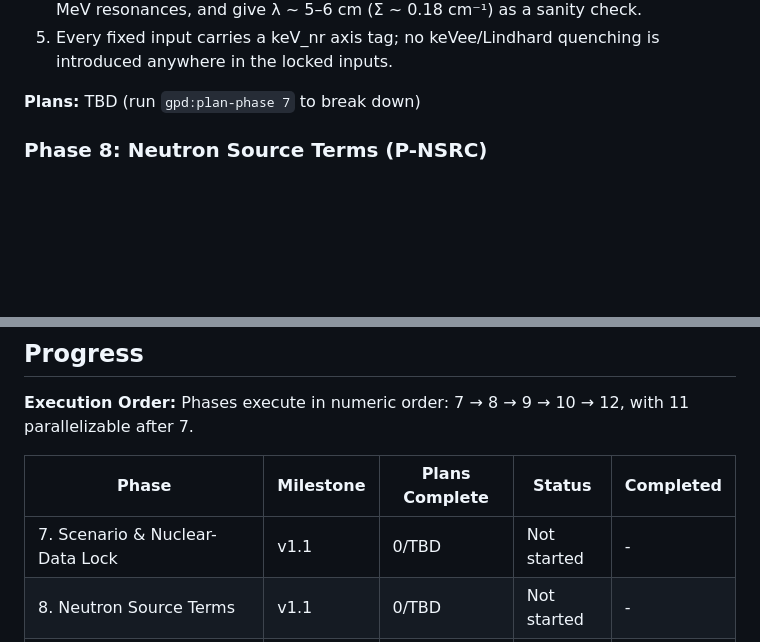
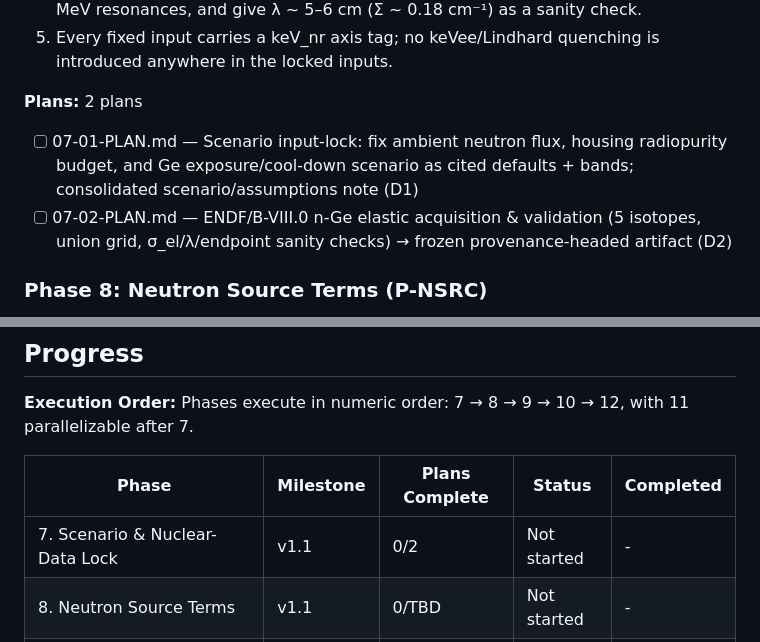
Before and after one commit to WashU-Astroparticle-Lab/qpd_potential, a Markdown page: GPD/ROADMAP.md, 2 parts joined by grey strips. Rendered like a GitHub page; blank space fills up the shorter version.

Commit message:
docs(07): record Phase 7 plan list in roadmap (2 plans)

```diff
--- a/GPD/ROADMAP.md
+++ b/GPD/ROADMAP.md
@@ -82,7 +82,9 @@ Milestone audit: PASS with open questions ([`milestones/v1.0-MILESTONE-AUDIT.md`
 4. ENDF/B-VIII.0 n-Ge elastic cross sections for all 5 Ge isotopes are parsed via `openmc.data`, reproduce published σ_el on a union (native ∪ flux) grid resolving sub-MeV resonances, and give λ ~ 5–6 cm (Σ ~ 0.18 cm⁻¹) as a sanity check.
 5. Every fixed input carries a keV_nr axis tag; no keVee/Lindhard quenching is introduced anywhere in the locked inputs.
 
-**Plans:** TBD (run `gpd:plan-phase 7` to break down)
+**Plans:** 2 plans
+- [ ] 07-01-PLAN.md — Scenario input-lock: fix ambient neutron flux, housing radiopurity budget, and Ge exposure/cool-down scenario as cited defaults + bands; consolidated scenario/assumptions note (D1)
+- [ ] 07-02-PLAN.md — ENDF/B-VIII.0 n-Ge elastic acquisition & validation (5 isotopes, union grid, σ_el/λ/endpoint sanity checks) → frozen provenance-headed artifact (D2)
 
 ### Phase 8: Neutron Source Terms (P-NSRC)
 
@@ -219,7 +221,7 @@ Milestone audit: PASS with open questions ([`milestones/v1.0-MILESTONE-AUDIT.md`
 
 | Phase | Milestone | Plans Complete | Status | Completed |
 | ----- | --------- | -------------- | ------ | --------- |
-| 7. Scenario & Nuclear-Data Lock | v1.1 | 0/TBD | Not started | - |
+| 7. Scenario & Nuclear-Data Lock | v1.1 | 0/2 | Not started | - |
 | 8. Neutron Source Terms | v1.1 | 0/TBD | Not started | - |
 | 9. Neutron Transport & Recoil Fold | v1.1 | 0/TBD | Not started | - |
 | 10. Detector Radioactivity Budget | v1.1 | 0/TBD | Not started | - |
```
